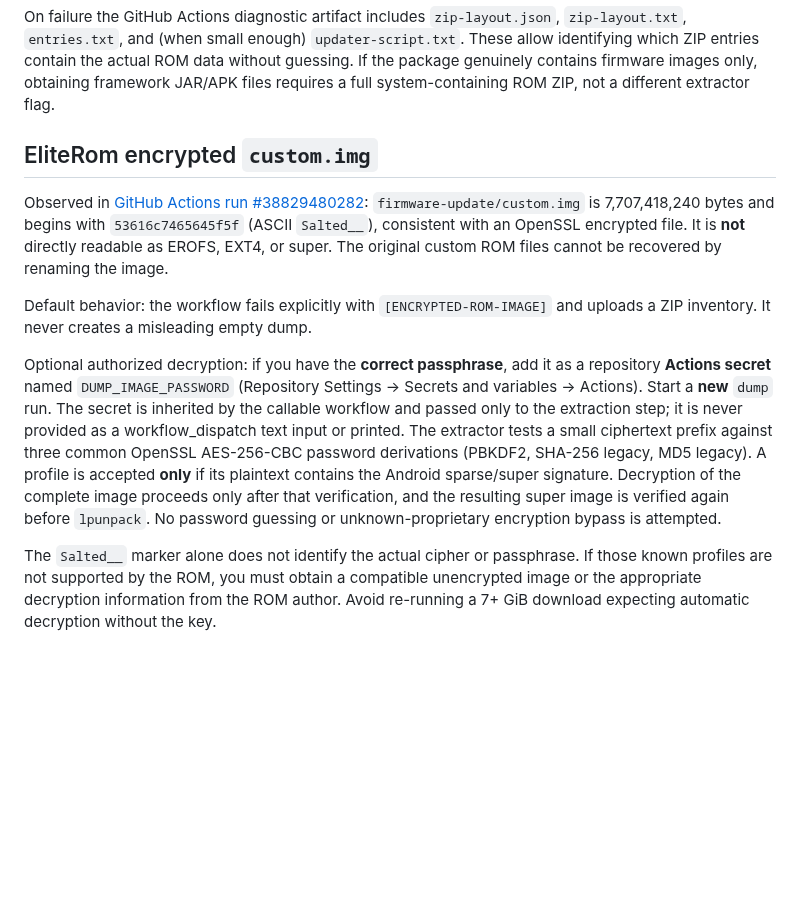
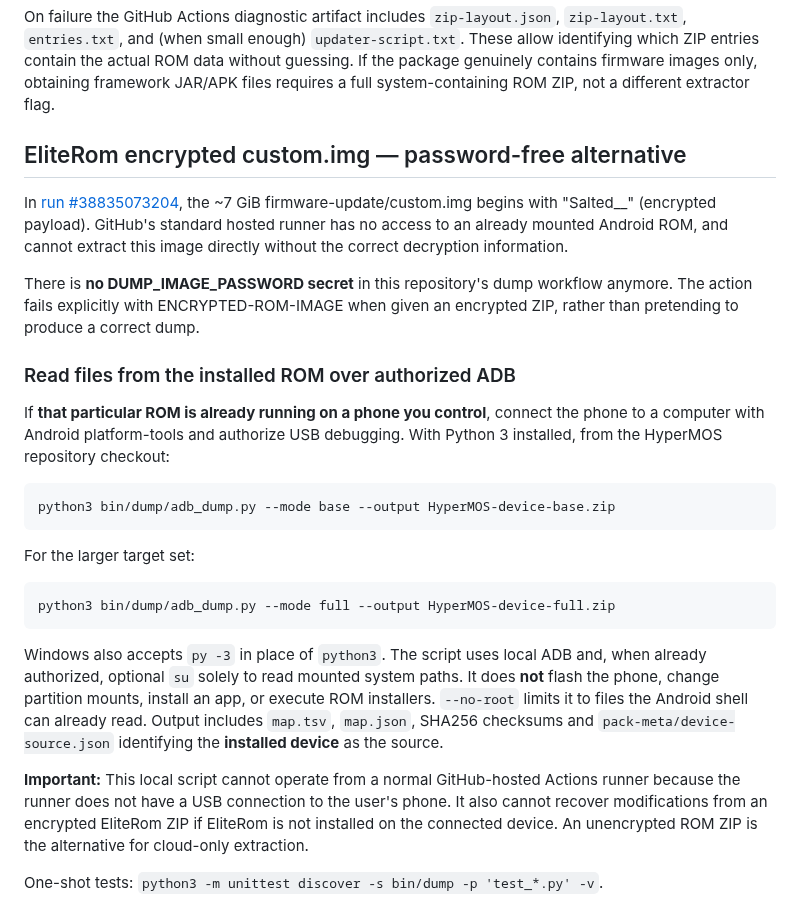
Before and after one commit to ngocminhvn/HyperMOS, a Markdown page: bin/dump/README.md, the part around the change. Rendered like a GitHub page; blank space fills up the shorter version.

Commit message:
docs(dump): replace password instructions with installed-ROM ADB extraction

````diff
--- a/bin/dump/README.md
+++ b/bin/dump/README.md
@@ -24,33 +24,28 @@ If the ZIP exposes only `META-INF/` and `firmware-update/` entries (as in EliteR
 
 On failure the GitHub Actions diagnostic artifact includes `zip-layout.json`, `zip-layout.txt`, `entries.txt`, and (when small enough) `updater-script.txt`. These allow identifying which ZIP entries contain the actual ROM data without guessing. If the package genuinely contains firmware images only, obtaining framework JAR/APK files requires a full system-containing ROM ZIP, not a different extractor flag.
 
-## EliteRom encrypted `custom.img`
+## EliteRom encrypted custom.img — password-free alternative
 
-Observed in [GitHub Actions run #38829480282](https://github.com/ngocminhvn/HyperMOS/actions/runs/38829480282):
-`firmware-update/custom.img` is 7,707,418,240 bytes and begins with
-`53616c7465645f5f` (ASCII `Salted__`), consistent with an OpenSSL encrypted
-file. It is **not** directly readable as EROFS, EXT4, or super. The original
-custom ROM files cannot be recovered by renaming the image.
+In [run #38835073204](https://github.com/ngocminhvn/HyperMOS/actions/runs/38835073204), the ~7 GiB firmware-update/custom.img begins with "Salted__" (encrypted payload). GitHub's standard hosted runner has no access to an already mounted Android ROM, and cannot extract this image directly without the correct decryption information.
 
-Default behavior: the workflow fails explicitly with
-`[ENCRYPTED-ROM-IMAGE]` and uploads a ZIP inventory. It never creates a
-misleading empty dump.
+There is **no DUMP_IMAGE_PASSWORD secret** in this repository's dump workflow anymore. The action fails explicitly with ENCRYPTED-ROM-IMAGE when given an encrypted ZIP, rather than pretending to produce a correct dump.
 
-Optional authorized decryption: if you have the **correct passphrase**, add
-it as a repository **Actions secret** named `DUMP_IMAGE_PASSWORD` (Repository
-Settings → Secrets and variables → Actions). Start a **new** `dump` run.
-The secret is inherited by the callable workflow and passed only to the
-extraction step; it is never provided as a workflow_dispatch text input or
-printed. The extractor tests a small ciphertext prefix against three common
-OpenSSL AES-256-CBC password derivations (PBKDF2, SHA-256 legacy, MD5 legacy).
-A profile is accepted **only** if its plaintext contains the Android
-sparse/super signature. Decryption of the complete image proceeds only after
-that verification, and the resulting super image is verified again before
-`lpunpack`. No password guessing or unknown-proprietary encryption bypass
-is attempted.
+### Read files from the installed ROM over authorized ADB
 
-The `Salted__` marker alone does not identify the actual cipher or passphrase.
-If those known profiles are not supported by the ROM, you must obtain a
-compatible unencrypted image or the appropriate decryption information from
-the ROM author. Avoid re-running a 7+ GiB download expecting automatic
-decryption without the key.
+If **that particular ROM is already running on a phone you control**, connect the phone to a computer with Android platform-tools and authorize USB debugging. With Python 3 installed, from the HyperMOS repository checkout:
+
+```bash
+python3 bin/dump/adb_dump.py --mode base --output HyperMOS-device-base.zip
+```
+
+For the larger target set:
+
+```bash
+python3 bin/dump/adb_dump.py --mode full --output HyperMOS-device-full.zip
+```
+
+Windows also accepts `py -3` in place of `python3`. The script uses local ADB and, when already authorized, optional `su` solely to read mounted system paths. It does **not** flash the phone, change partition mounts, install an app, or execute ROM installers. `--no-root` limits it to files the Android shell can already read. Output includes `map.tsv`, `map.json`, SHA256 checksums and `pack-meta/device-source.json` identifying the **installed device** as the source.
+
+**Important:** This local script cannot operate from a normal GitHub-hosted Actions runner because the runner does not have a USB connection to the user's phone. It also cannot recover modifications from an encrypted EliteRom ZIP if EliteRom is not installed on the connected device. An unencrypted ROM ZIP is the alternative for cloud-only extraction.
+
+One-shot tests: `python3 -m unittest discover -s bin/dump -p 'test_*.py' -v`.
````
